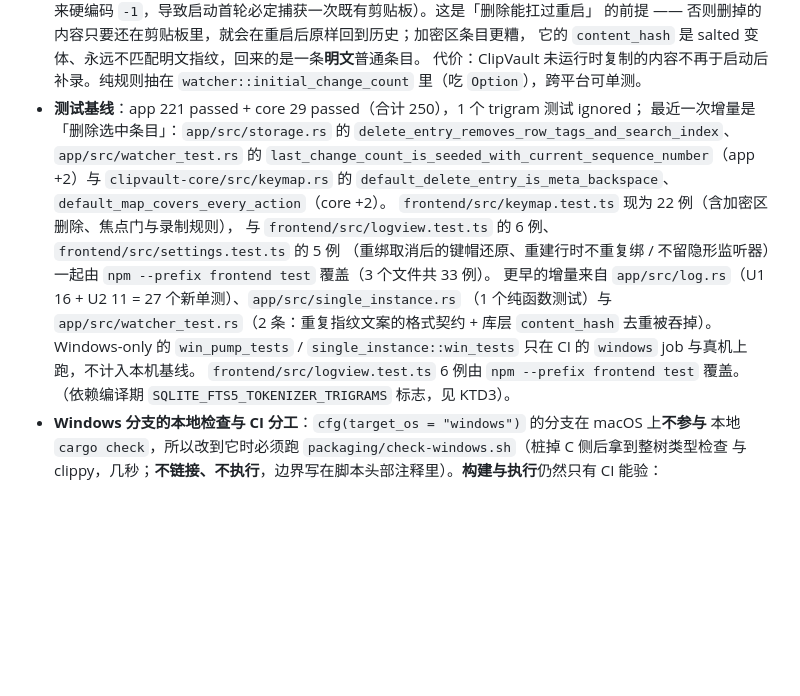
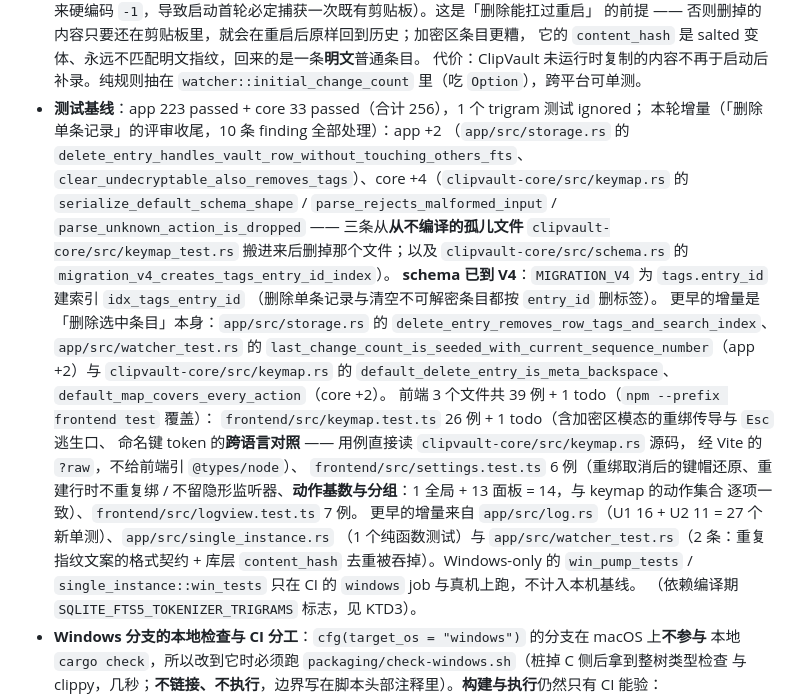
Before and after one commit to CarlJia/ClipVault, a Markdown page: AGENTS.md, the part around the change. GitHub-like rendering; blank space fills up the shorter version.

```diff
--- a/AGENTS.md
+++ b/AGENTS.md
@@ -122,21 +122,32 @@ powershell -ExecutionPolicy Bypass -File packaging\build-windows.ps1
   它的 `content_hash` 是 salted 变体、永远不匹配明文指纹，回来的是一条**明文**普通条目。
   代价：ClipVault 未运行时复制的内容不再于启动后补录。纯规则抽在 `watcher::initial_change_count`
   里（吃 `Option`），跨平台可单测。
-- **测试基线**：app 221 passed + core 29 passed（合计 250），1 个 trigram 测试 ignored；
-  最近一次增量是「删除选中条目」：`app/src/storage.rs` 的
+- **测试基线**：app 223 passed + core 33 passed（合计 256），1 个 trigram 测试 ignored；
+  本轮增量（「删除单条记录」的评审收尾，10 条 finding 全部处理）：app +2
+  （`app/src/storage.rs` 的 `delete_entry_handles_vault_row_without_touching_others_fts`、
+  `clear_undecryptable_also_removes_tags`）、core +4（`clipvault-core/src/keymap.rs` 的
+  `serialize_default_schema_shape` / `parse_rejects_malformed_input` /
+  `parse_unknown_action_is_dropped` —— 三条从**从不编译的孤儿文件**
+  `clipvault-core/src/keymap_test.rs` 搬进来后删掉那个文件；以及
+  `clipvault-core/src/schema.rs` 的 `migration_v4_creates_tags_entry_id_index`）。
+  **schema 已到 V4**：`MIGRATION_V4` 为 `tags.entry_id` 建索引 `idx_tags_entry_id`
+  （删除单条记录与清空不可解密条目都按 `entry_id` 删标签）。
+  更早的增量是「删除选中条目」本身：`app/src/storage.rs` 的
   `delete_entry_removes_row_tags_and_search_index`、`app/src/watcher_test.rs` 的
   `last_change_count_is_seeded_with_current_sequence_number`（app +2）与
   `clipvault-core/src/keymap.rs` 的 `default_delete_entry_is_meta_backspace`、
   `default_map_covers_every_action`（core +2）。
-  `frontend/src/keymap.test.ts` 现为 22 例（含加密区删除、焦点门与录制规则），
-  与 `frontend/src/logview.test.ts` 的 6 例、`frontend/src/settings.test.ts` 的 5 例
-  （重绑取消后的键帽还原、重建行时不重复绑 / 不留隐形监听器）一起由
-  `npm --prefix frontend test` 覆盖（3 个文件共 33 例）。
+  前端 3 个文件共 39 例 + 1 todo（`npm --prefix frontend test` 覆盖）：
+  `frontend/src/keymap.test.ts` 26 例 + 1 todo（含加密区模态的重绑传导与 `Esc` 逃生口、
+  命名键 token 的**跨语言对照** —— 用例直接读 `clipvault-core/src/keymap.rs` 源码，
+  经 Vite 的 `?raw`，不给前端引 `@types/node`）、
+  `frontend/src/settings.test.ts` 6 例（重绑取消后的键帽还原、重建行时不重复绑 /
+  不留隐形监听器、**动作基数与分组**：1 全局 + 13 面板 = 14，与 keymap 的动作集合
+  逐项一致）、`frontend/src/logview.test.ts` 7 例。
   更早的增量来自 `app/src/log.rs`（U1 16 + U2 11 = 27 个新单测）、`app/src/single_instance.rs`
   （1 个纯函数测试）与 `app/src/watcher_test.rs`（2 条：重复指纹文案的格式契约 +
   库层 `content_hash` 去重被吞掉）。Windows-only 的 `win_pump_tests` /
   `single_instance::win_tests` 只在 CI 的 `windows` job 与真机上跑，不计入本机基线。
-  `frontend/src/logview.test.ts` 6 例由 `npm --prefix frontend test` 覆盖。
   （依赖编译期 `SQLITE_FTS5_TOKENIZER_TRIGRAMS` 标志，见 KTD3）。
 - **Windows 分支的本地检查与 CI 分工**：`cfg(target_os = "windows")` 的分支在 macOS 上**不参与**
   本地 `cargo check`，所以改到它时必须跑 `packaging/check-windows.sh`（桩掉 C 侧后拿到整树类型检查
```
Also changed, not shown: docs/plans/2026-09-24-0931-feat-clipvault-mvp-plan.md (+2 -0 lines), docs/plans/2026-10-14-0927-feat-shortcut-customization-plan.md (+14 -3 lines).
